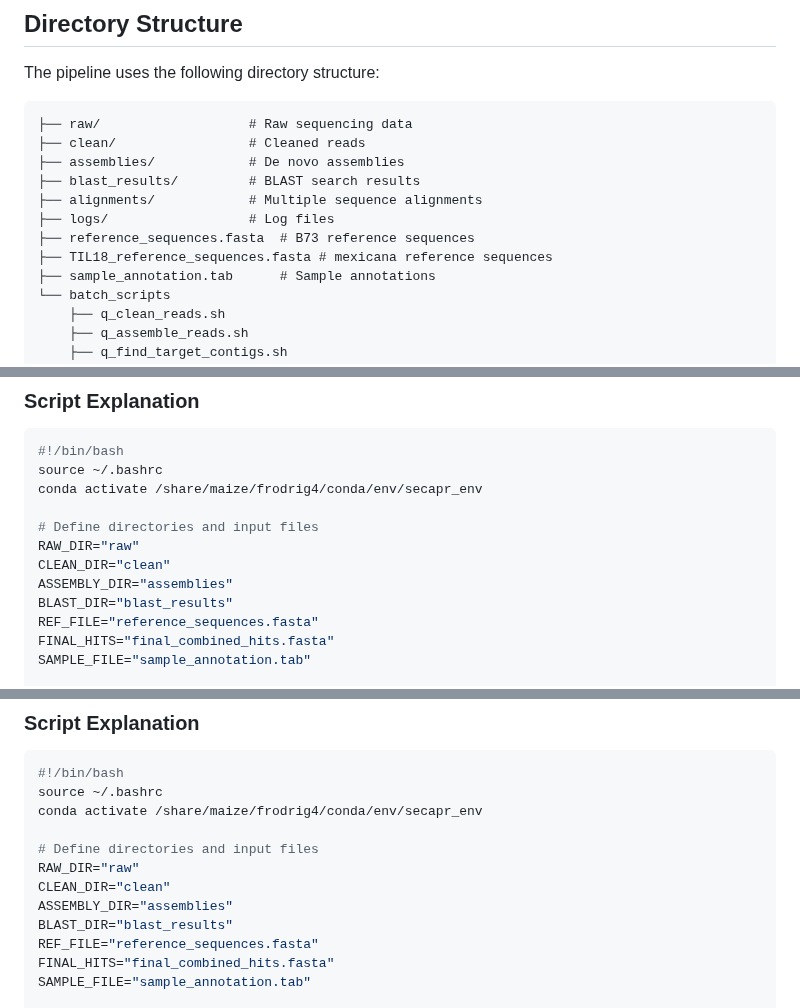
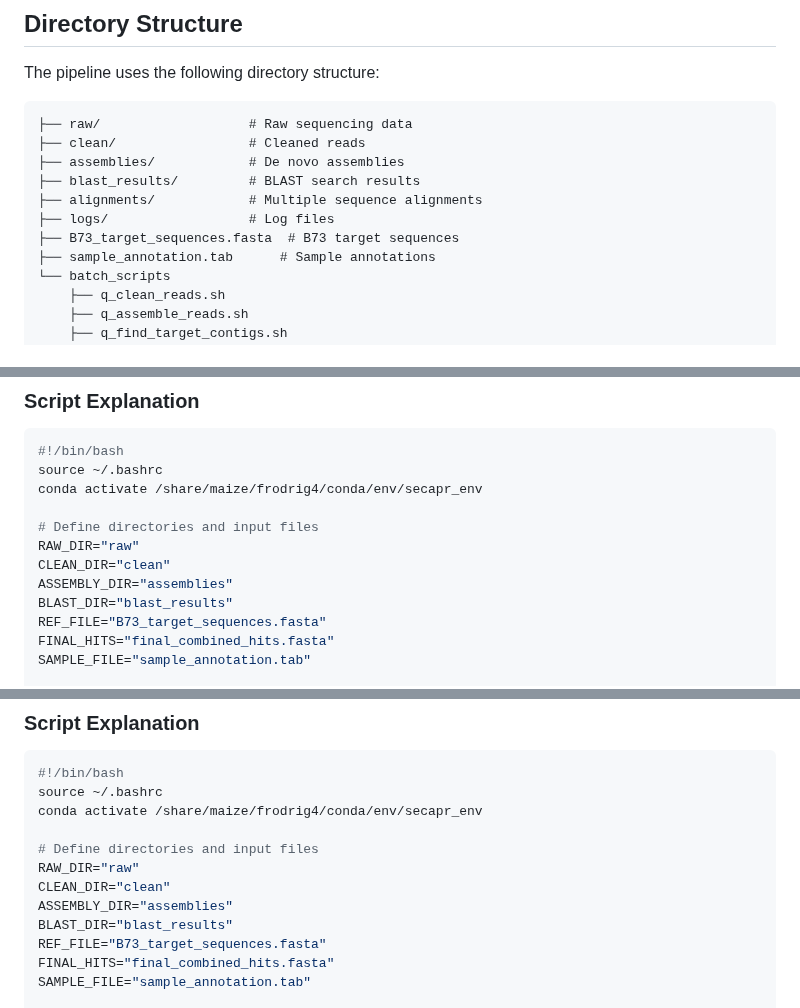
Before and after one commit to sawers-rellan-labs/targseq, a Markdown page: docs/denovo_pipeline_guide.md, 3 parts joined by grey strips. GitHub-like rendering.

```diff
--- a/docs/denovo_pipeline_guide.md
+++ b/docs/denovo_pipeline_guide.md
@@ -123,8 +127,7 @@ The pipeline uses the following directory structure:
 ├── blast_results/         # BLAST search results
 ├── alignments/            # Multiple sequence alignments
 ├── logs/                  # Log files
-├── reference_sequences.fasta  # B73 reference sequences
-├── TIL18_reference_sequences.fasta # mexicana reference sequences
+├── B73_target_sequences.fasta  # B73 target sequences
 ├── sample_annotation.tab      # Sample annotations
 └── batch_scripts
     ├── q_clean_reads.sh
@@ -149,7 +152,7 @@ RAW_DIR="raw"
 CLEAN_DIR="clean"
 ASSEMBLY_DIR="assemblies"
 BLAST_DIR="blast_results"
-REF_FILE="reference_sequences.fasta"
+REF_FILE="B73_target_sequences.fasta"
 FINAL_HITS="final_combined_hits.fasta"
 SAMPLE_FILE="sample_annotation.tab"
 
@@ -248,7 +251,7 @@ RAW_DIR="raw"
 CLEAN_DIR="clean"
 ASSEMBLY_DIR="assemblies"
 BLAST_DIR="blast_results"
-REF_FILE="reference_sequences.fasta"
+REF_FILE="B73_target_sequences.fasta"
 FINAL_HITS="final_combined_hits.fasta"
 SAMPLE_FILE="sample_annotation.tab"
 
```
Also changed, not shown: other parts of docs/denovo_pipeline_guide.md (+11 -7 lines).
